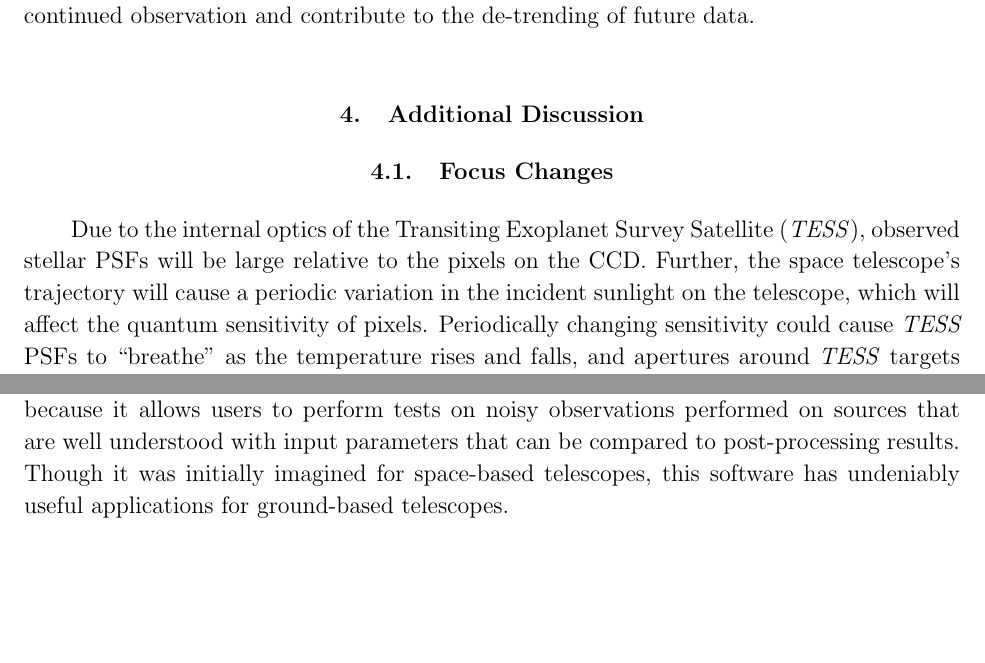
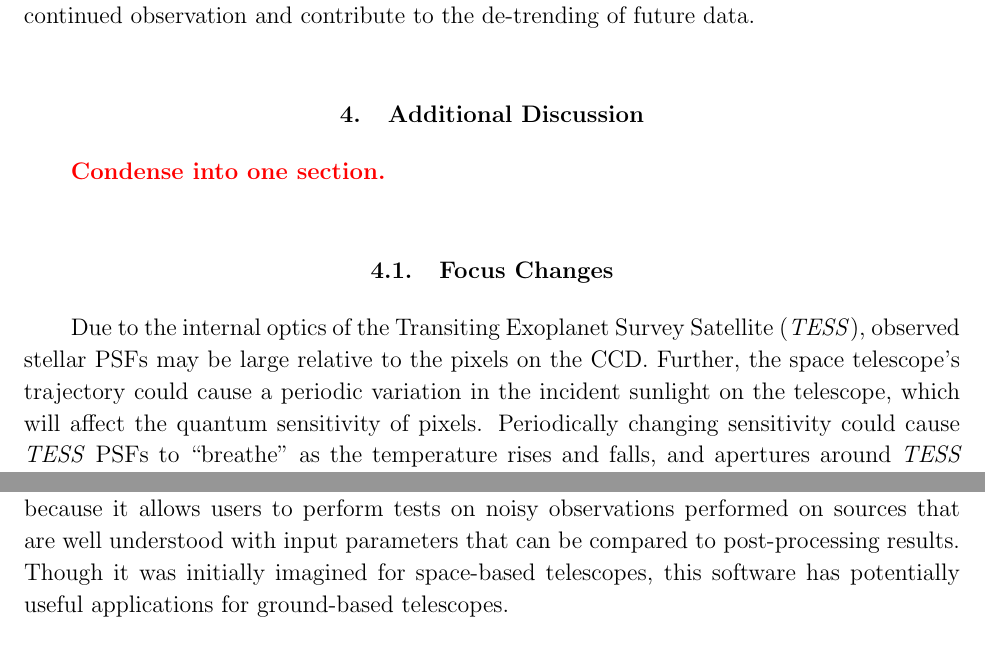
Before and after one commit to nksaunders/scope-paper, a LaTeX paper (simulation.tex): two parts of pages 7 and 8 of 14, joined at a grey line, cut so that both start at the same text, the shorter picture padded with empty space. The pictures show the PDF file simulation.pdf that the author committed with the source.

Commit message:
"will" -> "may"

```diff
--- a/simulation.tex
+++ b/simulation.tex
@@ -158,9 +158,11 @@ Our tests found that \texttt{EVEREST} and PLD are capable of removing instrument
 
 \section{Additional Discussion}
 
+\textcolor{red}{\textbf{Condense into one section.}}
+
 \subsection{Focus Changes}
 
-Due to the internal optics of the Transiting Exoplanet Survey Satellite (\textit{TESS}), observed stellar PSFs will be large relative to the pixels on the CCD. Further, the space telescope's trajectory will cause a periodic variation in the incident sunlight on the telescope, which will affect the quantum sensitivity of pixels. Periodically changing sensitivity could cause \textit{TESS} PSFs to ``breathe" as the temperature rises and falls, and apertures around \textit{TESS} targets will need to expand and contract correspondingly to effectively capture the desired stellar signal. Our forward model serves as an established simulation for cases of time-variable PSFs due to both motion and periodic sensitivity changes.
+Due to the internal optics of the Transiting Exoplanet Survey Satellite (\textit{TESS}), observed stellar PSFs may be large relative to the pixels on the CCD. Further, the space telescope's trajectory could cause a periodic variation in the incident sunlight on the telescope, which will affect the quantum sensitivity of pixels. Periodically changing sensitivity could cause \textit{TESS} PSFs to ``breathe" as the temperature rises and falls, and apertures around \textit{TESS} targets will need to expand and contract correspondingly to effectively capture the desired stellar signal. Our forward model serves as an established simulation for cases of time-variable PSFs due to both motion and periodic sensitivity changes.
 
 
 \subsection{Increased \textit{TESS} Motion}
@@ -171,7 +173,7 @@ The stellar PSF parameters can be easily adjusted in the forward model produced
 
 \subsection{Ground-based Observations}
 
-Seeing aberation and atmospheric interference are additional sources of noise that could be included in the \texttt{scope} model. PLD was developed for \textit{Spitzer} and modified for application to \textit{K2}, but has seen little application elsewhere. For ground-based observations with significant noise due to pointing issues or atmospheric interference, PLD may be a valuable tool to make the most of data. \texttt{scope} is an ideal testbed for this type of noise-removal because it allows users to perform tests on noisy observations performed on sources that are well understood with input parameters that can be compared to post-processing results. Though it was initially imagined for space-based telescopes, this software has undeniably useful applications for ground-based telescopes.
+Seeing aberation and atmospheric interference are additional sources of noise that could be included in the \texttt{scope} model. PLD was developed for \textit{Spitzer} and modified for application to \textit{K2}, but has seen little application elsewhere. For ground-based observations with significant noise due to pointing issues or atmospheric interference, PLD may be a valuable tool to make the most of data. \texttt{scope} is an ideal testbed for this type of noise-removal because it allows users to perform tests on noisy observations performed on sources that are well understood with input parameters that can be compared to post-processing results. Though it was initially imagined for space-based telescopes, this software has potentially useful applications for ground-based telescopes.
 
 \section{Using \texttt{scope}}
 
```
Also changed, not shown: simulation.pdf.
